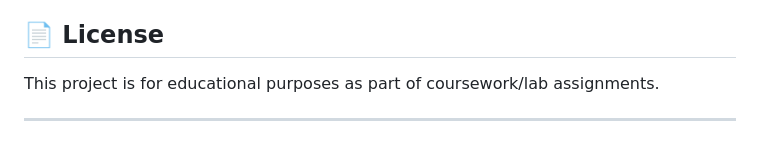
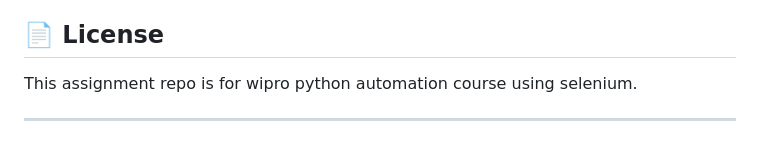
Before and after one commit to PratikSamanta14/Wipro-Python-Automation, a Markdown page: README.md, the part around the change. GitHub-like rendering.

Commit message:
Update project description in README

```diff
--- a/README.md
+++ b/README.md
@@ -129,6 +129,6 @@ By completing these assignments, this repo demonstrates:
 
 ## 📄 License
 
-This project is for educational purposes as part of coursework/lab assignments.
+This assignment repo is for wipro python automation course using selenium.
 
 ---
```
